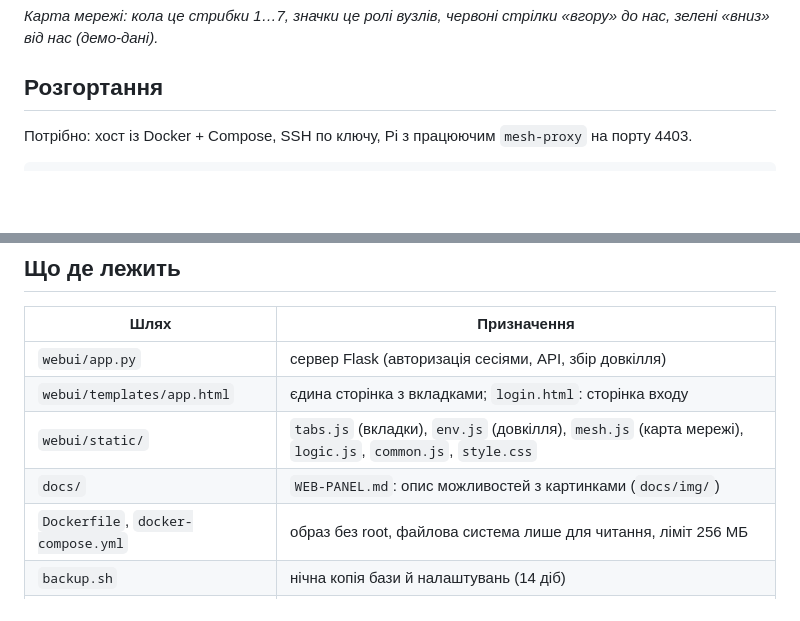
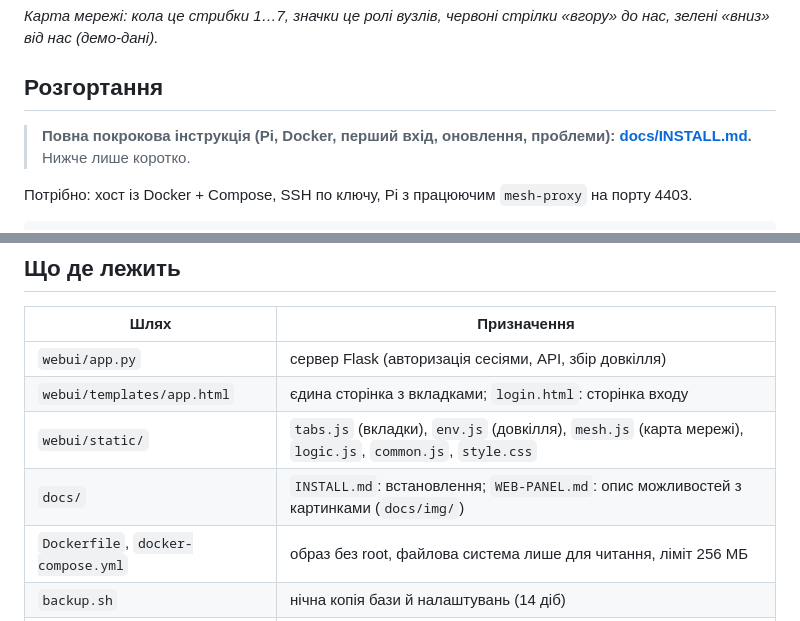
Before and after one commit to DenisRaychenko/MeshPi, a Markdown page: README.md, 2 parts joined by grey strips. Rendered like a GitHub page; blank space fills up the shorter version.

Commit message:
Docs: step-by-step installation guide (Pi, Docker, first login, updates, troubleshooting)
Co-Authored-By: Claude Sonnet 5.5 <noreply@anthropic.com>

````diff
--- a/README.md
+++ b/README.md
@@ -24,6 +24,9 @@ Telegram-мосту: проксі роздає потік вузла кільк
 
 ## Розгортання
 
+> **Повна покрокова інструкція (Pi, Docker, перший вхід, оновлення, проблеми): [docs/INSTALL.md](docs/INSTALL.md).**
+> Нижче лише коротко.
+
 Потрібно: хост із Docker + Compose, SSH по ключу, Pi з працюючим `mesh-proxy` на порту 4403.
 
 ```bash
@@ -47,7 +50,7 @@ Telegram-мосту: проксі роздає потік вузла кільк
 | `webui/app.py` | сервер Flask (авторизація сесіями, API, збір довкілля) |
 | `webui/templates/app.html` | єдина сторінка з вкладками; `login.html`: сторінка входу |
 | `webui/static/` | `tabs.js` (вкладки), `env.js` (довкілля), `mesh.js` (карта мережі), `logic.js`, `common.js`, `style.css` |
-| `docs/` | `WEB-PANEL.md`: опис можливостей з картинками (`docs/img/`) |
+| `docs/` | `INSTALL.md`: встановлення; `WEB-PANEL.md`: опис можливостей з картинками (`docs/img/`) |
 | `Dockerfile`, `docker-compose.yml` | образ без root, файлова система лише для читання, ліміт 256 МБ |
 | `backup.sh` | нічна копія бази й налаштувань (14 діб) |
 | `tests/` | перевірки входу, довкілля, MQTT, карти мережі й авто-маршрутів |
````
Also changed, not shown: docs/INSTALL.md (added, +223 -0 lines).
